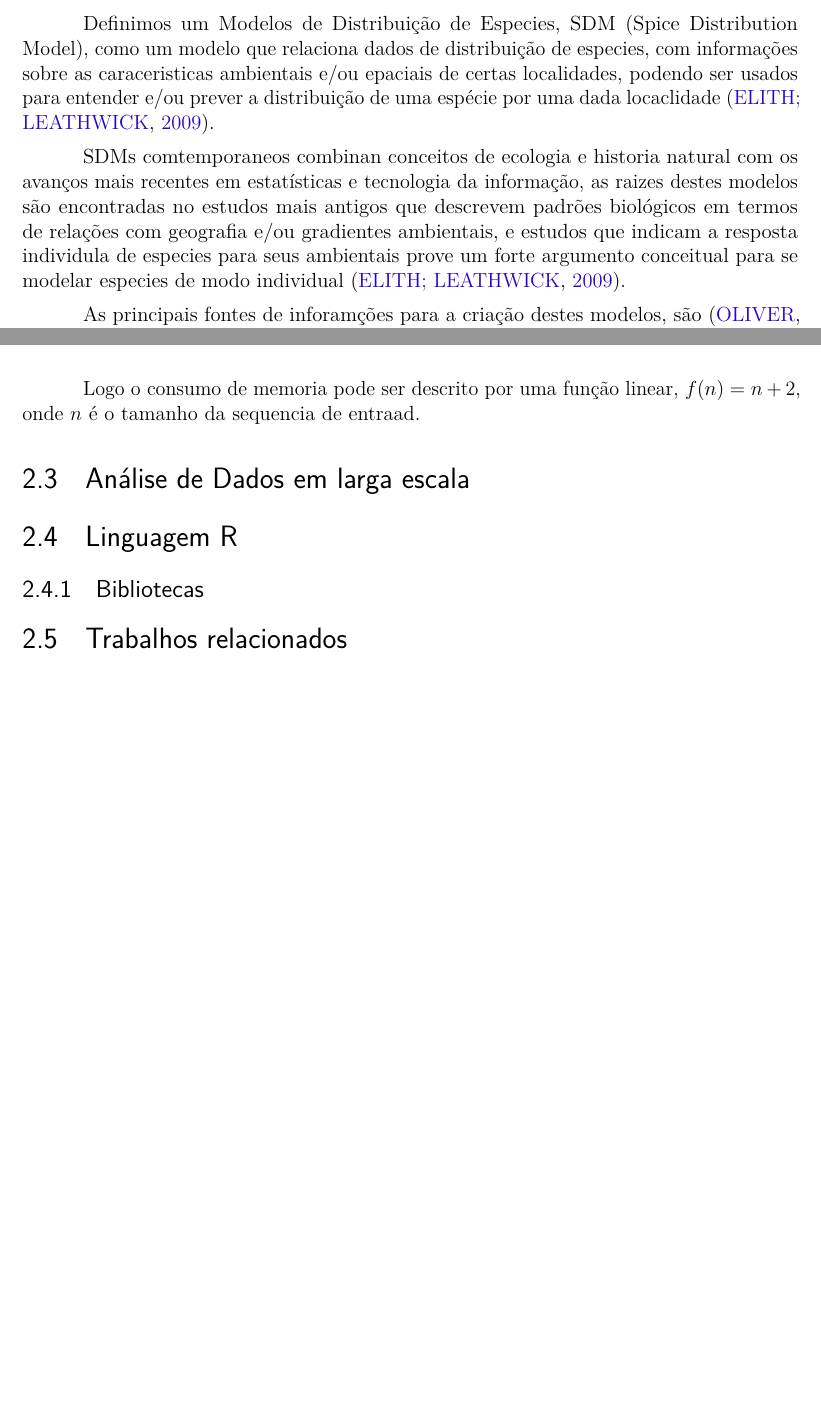
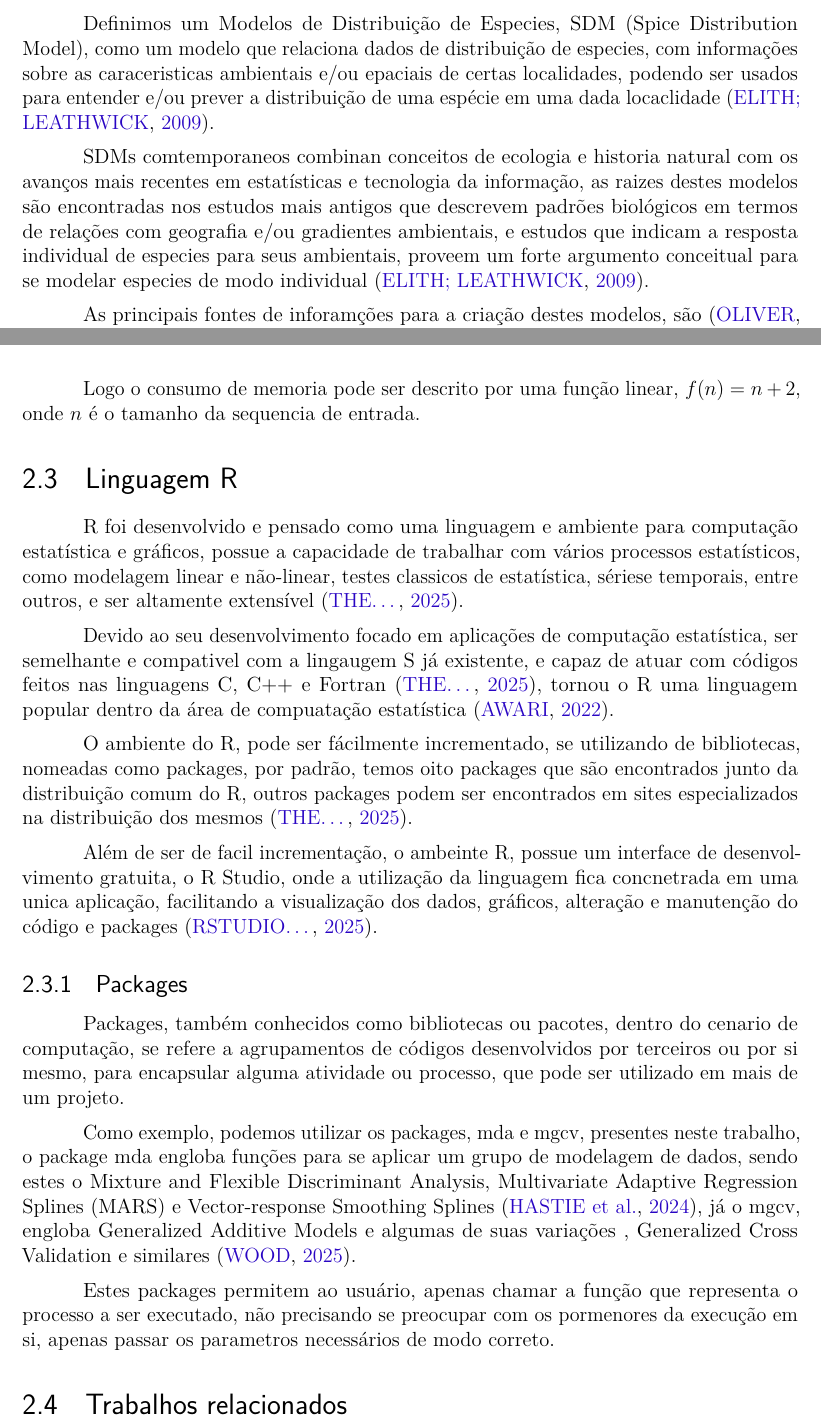
Before and after one commit to LucasMGuima/TCC, a LaTeX thesis (Texto/main.tex): two parts of pages 20 and 24 of 32, joined at a grey line, cut so that both start at the same text, the shorter picture padded with empty space. Compiled offline with pdfLaTeX.

Commit message:
Linguagem R

```diff
--- a/Texto/main.tex
+++ b/Texto/main.tex
@@ -558,20 +558,16 @@ Onde:
 	\item \textbf{Negativos Verdadeiros}: São as classificações negativas corretas;
 \end{itemize}
 
-% -----------------------------------------------
-% - Detalhar oque são os dados de ocorrência e
-% ausência
-% -----------------------------------------------
 \subsection{Modelos de Distribuição de Especies}
 
 Definimos um Modelos de Distribuição de Especies, SDM (Spice Distribution Model), como um modelo que relaciona dados de
 distribuição de especies, com informações sobre as caraceristicas ambientais e/ou epaciais de certas localidades, podendo
-ser usados para entender e/ou prever a distribuição de uma espécie por uma dada locaclidade \cite{speciesDistributionModels}.
+ser usados para entender e/ou prever a distribuição de uma espécie em uma dada locaclidade \cite{speciesDistributionModels}.
 
 SDMs comtemporaneos combinan conceitos de ecologia e historia natural com os avanços mais recentes em estatísticas e
-tecnologia da informação, as raizes destes modelos são encontradas no estudos mais antigos que descrevem padrões
-biológicos em termos de relações com geografia e/ou gradientes ambientais, e estudos que indicam a resposta individula
-de especies para seus ambientais prove um forte argumento conceitual para se modelar especies de modo individual
+tecnologia da informação, as raizes destes modelos são encontradas nos estudos mais antigos que descrevem padrões
+biológicos em termos de relações com geografia e/ou gradientes ambientais, e estudos que indicam a resposta individual
+de especies para seus ambientais, proveem um forte argumento conceitual para se modelar especies de modo individual
 \cite{speciesDistributionModels}.
 
 As principais fontes de inforamções para a criação destes modelos, são \cite{tiposDados_sdm}:
@@ -749,13 +740,43 @@ a sua execução. Sendo o tamanho de 2 inteiros mais o tamanho de um inteiro mul
 inteiros.
 
 Logo o consumo de memoria pode ser descrito por uma função linear, $f(n) = n + 2$, onde $n$ é o tamanho da sequencia de
-entraad.
+entrada.
+
+\section{Linguagem R}
+
+R foi desenvolvido e pensado como uma linguagem e ambiente para computação estatística e gráficos, possue a capacidade
+de trabalhar com vários processos estatísticos, como modelagem linear e não-linear, testes classicos de estatística,
+sériese temporais, entre outros, e ser altamente extensível \cite{ling_r}.
+
+Devido ao seu desenvolvimento focado em aplicações de computação estatística, ser semelhante e compativel
+com a lingaugem S já existente, e capaz de atuar com códigos feitos nas linguagens C, C++ e Fortran \cite{ling_r},
+tornou o R uma linguagem popular dentro da área de compuatação estatística \cite{linguagem_r}.
+
+O ambiente do R, pode ser fácilmente incrementado, se utilizando de bibliotecas, nomeadas como packages, por padrão,
+temos oito packages que são encontrados junto da distribuição comum do R, outros packages podem ser encontrados em sites
+especializados na distribuição dos mesmos \cite{ling_r}.
+
+Além de ser de facil incrementação, o ambeinte R, possue um interface de desenvolvimento gratuita, o R Studio, onde
+a utilização da linguagem fica concnetrada em uma unica aplicação, facilitando a visualização dos dados, gráficos, alteração
+e manutenção do código e packages \cite{rstudio}.
+
+\subsection{Packages}
+
+Packages, também conhecidos como bibliotecas ou pacotes, dentro do cenario de computação, se refere a agrupamentos de códigos
+desenvolvidos por terceiros ou por si mesmo, para encapsular alguma atividade ou processo, que pode ser utilizado em mais
+de um projeto.
+
+Como exemplo, podemos utilizar os packages, mda e mgcv, presentes neste trabalho, o package mda engloba funções para se aplicar
+um grupo de modelagem de dados, sendo estes o Mixture and Flexible Discriminant Analysis, Multivariate Adaptive Regression
+Splines (MARS) e Vector-response Smoothing Splines \cite{mda}, já o mgcv, engloba Generalized Additive Models e algumas de suas variações
+, Generalized Cross Validation e similares \cite{mgcv}.
+
+Estes packages permitem ao usuário, apenas chamar a função que representa o processo a ser executado, não precisando se preocupar com
+os pormenores da execução em si, apenas passar os parametros necessários de modo correto.
+
+\section{Trabalhos relacionados}
 
 
-\section{Análise de Dados em larga escala}
-\section{Linguagem R}
-\subsection{Bibliotecas}
-\section{Trabalhos relacionados}
 
 % ========================================================================
 % DESENVOLVIMENTO
```
Also changed, not shown: Texto/bibliografia.bib (+14 -0 lines), Texto/main.pdf, Texto/main.tex (57 more changed lines).
